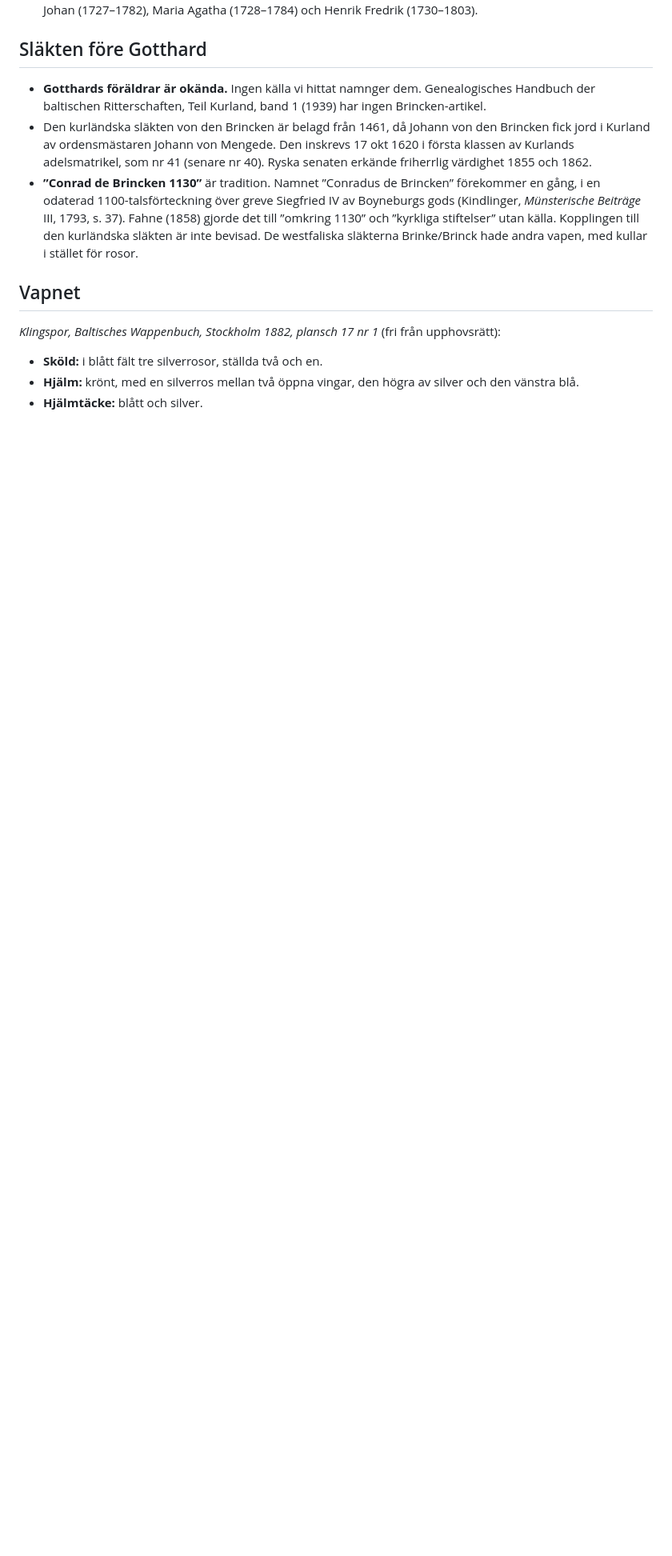
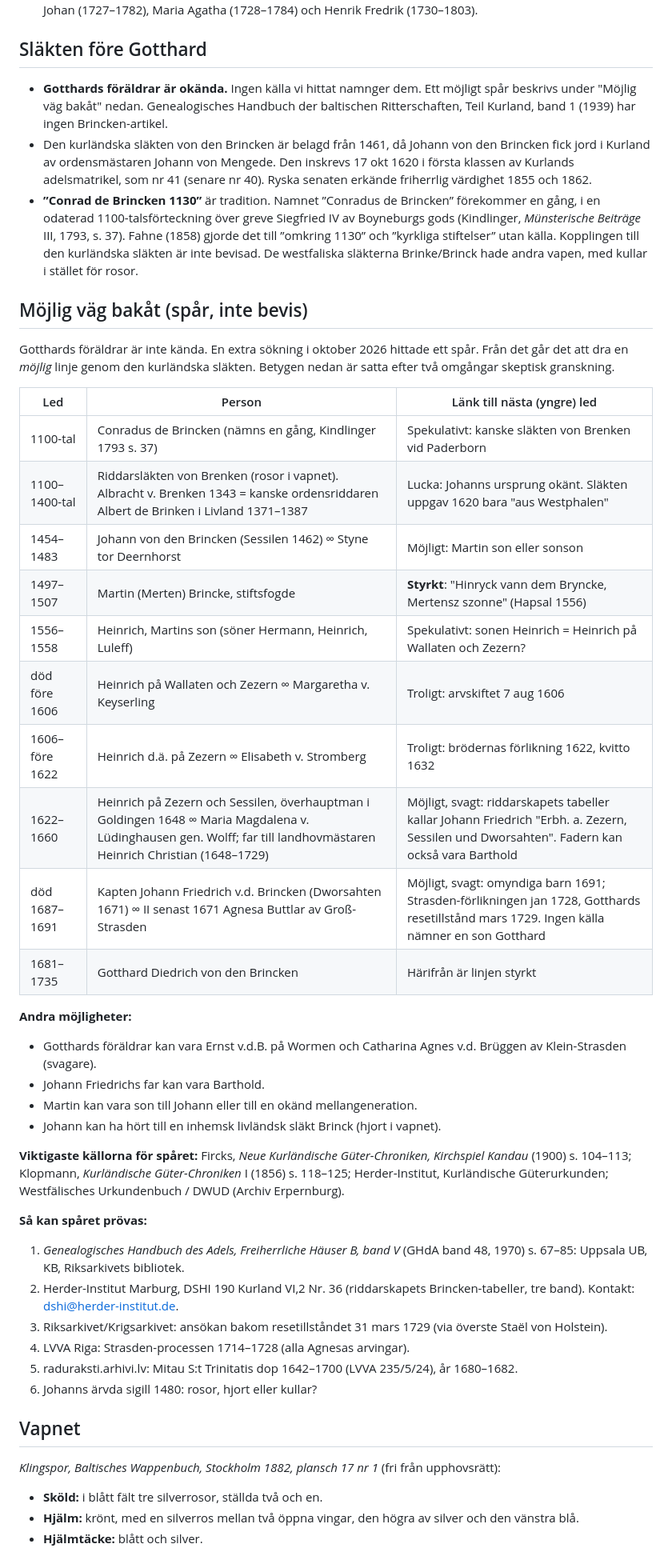
Before and after one commit to Williamlind18/Admin, a Markdown page: slaktforskning/FORSKNINGSRAPPORT.md, the part around the change. Shown at 80% size. GitHub-like rendering; blank space fills up the shorter version.

Commit message:
Forskningsrapport: möjlig väg bakåt från Gotthard till Johann (1461)
Lägger till spåret kapten Johann Friedrich v.d. Brincken och Agnesa
Buttlar, den möjliga Zezern/Sessilen-linjen tillbaka till Johann och
den spekulativa bron mot Westfalen, med betyg per led och förslag på
hur spåret kan prövas.

Co-Authored-By: Claude Opus 5.5 <noreply@anthropic.com>
Claude-Session: https://claude.ai/code/session_019XCgRLgJM4kiVwg4L6JnBN

```diff
--- a/slaktforskning/FORSKNINGSRAPPORT.md
+++ b/slaktforskning/FORSKNINGSRAPPORT.md
@@ -47,9 +47,42 @@ Linjen går genom två kvinnor, Maja Stina Andersdotter och Lena Johanna Brink.
 
 ## Släkten före Gotthard
 
-- **Gotthards föräldrar är okända.** Ingen källa vi hittat namnger dem. Genealogisches Handbuch der baltischen Ritterschaften, Teil Kurland, band 1 (1939) har ingen Brincken-artikel.
+- **Gotthards föräldrar är okända.** Ingen källa vi hittat namnger dem. Ett möjligt spår beskrivs under "Möjlig väg bakåt" nedan. Genealogisches Handbuch der baltischen Ritterschaften, Teil Kurland, band 1 (1939) har ingen Brincken-artikel.
 - Den kurländska släkten von den Brincken är belagd från 1461, då Johann von den Brincken fick jord i Kurland av ordensmästaren Johann von Mengede. Den inskrevs 17 okt 1620 i första klassen av Kurlands adelsmatrikel, som nr 41 (senare nr 40). Ryska senaten erkände friherrlig värdighet 1855 och 1862.
 - **”Conrad de Brincken 1130”** är tradition. Namnet ”Conradus de Brincken” förekommer en gång, i en odaterad 1100-talsförteckning över greve Siegfried IV av Boyneburgs gods (Kindlinger, *Münsterische Beiträge* III, 1793, s. 37). Fahne (1858) gjorde det till ”omkring 1130” och ”kyrkliga stiftelser” utan källa. Kopplingen till den kurländska släkten är inte bevisad. De westfaliska släkterna Brinke/Brinck hade andra vapen, med kullar i stället för rosor.
+
+## Möjlig väg bakåt (spår, inte bevis)
+
+Gotthards föräldrar är inte kända. En extra sökning i oktober 2026 hittade ett spår. Från det går det att dra en *möjlig* linje genom den kurländska släkten. Betygen nedan är satta efter två omgångar skeptisk granskning.
+
+| Led | Person | Länk till nästa (yngre) led |
+|---|---|---|
+| 1100-tal | Conradus de Brincken (nämns en gång, Kindlinger 1793 s. 37) | Spekulativt: kanske släkten von Brenken vid Paderborn |
+| 1100–1400-tal | Riddarsläkten von Brenken (rosor i vapnet). Albracht v. Brenken 1343 = kanske ordensriddaren Albert de Brinken i Livland 1371–1387 | Lucka: Johanns ursprung okänt. Släkten uppgav 1620 bara "aus Westphalen" |
+| 1454–1483 | Johann von den Brincken (Sessilen 1462) ∞ Styne tor Deernhorst | Möjligt: Martin son eller sonson |
+| 1497–1507 | Martin (Merten) Brincke, stiftsfogde | **Styrkt**: "Hinryck vann dem Bryncke, Mertensz szonne" (Hapsal 1556) |
+| 1556–1558 | Heinrich, Martins son (söner Hermann, Heinrich, Luleff) | Spekulativt: sonen Heinrich = Heinrich på Wallaten och Zezern? |
+| död före 1606 | Heinrich på Wallaten och Zezern ∞ Margaretha v. Keyserling | Troligt: arvskiftet 7 aug 1606 |
+| 1606–före 1622 | Heinrich d.ä. på Zezern ∞ Elisabeth v. Stromberg | Troligt: brödernas förlikning 1622, kvitto 1632 |
+| 1622–1660 | Heinrich på Zezern och Sessilen, överhauptman i Goldingen 1648 ∞ Maria Magdalena v. Lüdinghausen gen. Wolff; far till landhovmästaren Heinrich Christian (1648–1729) | Möjligt, svagt: riddarskapets tabeller kallar Johann Friedrich "Erbh. a. Zezern, Sessilen und Dworsahten". Fadern kan också vara Barthold |
+| död 1687–1691 | Kapten Johann Friedrich v.d. Brincken (Dworsahten 1671) ∞ II senast 1671 Agnesa Buttlar av Groß-Strasden | Möjligt, svagt: omyndiga barn 1691; Strasden-förlikningen jan 1728, Gotthards resetillstånd mars 1729. Ingen källa nämner en son Gotthard |
+| 1681–1735 | Gotthard Diedrich von den Brincken | Härifrån är linjen styrkt |
+
+**Andra möjligheter:**
+- Gotthards föräldrar kan vara Ernst v.d.B. på Wormen och Catharina Agnes v.d. Brüggen av Klein-Strasden (svagare).
+- Johann Friedrichs far kan vara Barthold.
+- Martin kan vara son till Johann eller till en okänd mellangeneration.
+- Johann kan ha hört till en inhemsk livländsk släkt Brinck (hjort i vapnet).
+
+**Viktigaste källorna för spåret:** Fircks, *Neue Kurländische Güter-Chroniken, Kirchspiel Kandau* (1900) s. 104–113; Klopmann, *Kurländische Güter-Chroniken* I (1856) s. 118–125; Herder-Institut, Kurländische Güterurkunden; Westfälisches Urkundenbuch / DWUD (Archiv Erpernburg).
+
+**Så kan spåret prövas:**
+1. *Genealogisches Handbuch des Adels, Freiherrliche Häuser B, band V* (GHdA band 48, 1970) s. 67–85: Uppsala UB, KB, Riksarkivets bibliotek.
+2. Herder-Institut Marburg, DSHI 190 Kurland VI,2 Nr. 36 (riddarskapets Brincken-tabeller, tre band). Kontakt: dshi@herder-institut.de.
+3. Riksarkivet/Krigsarkivet: ansökan bakom resetillståndet 31 mars 1729 (via överste Staël von Holstein).
+4. LVVA Riga: Strasden-processen 1714–1728 (alla Agnesas arvingar).
+5. raduraksti.arhivi.lv: Mitau S:t Trinitatis dop 1642–1700 (LVVA 235/5/24), år 1680–1682.
+6. Johanns ärvda sigill 1480: rosor, hjort eller kullar?
 
 ## Vapnet
 
```
